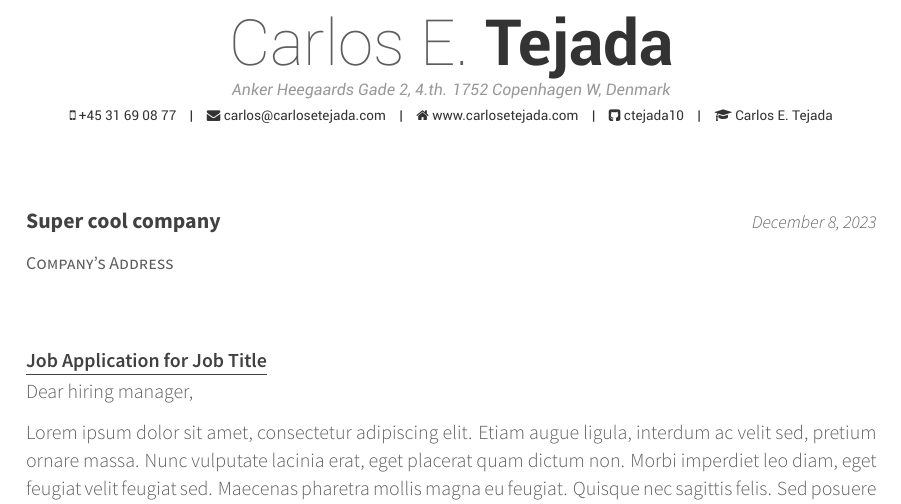
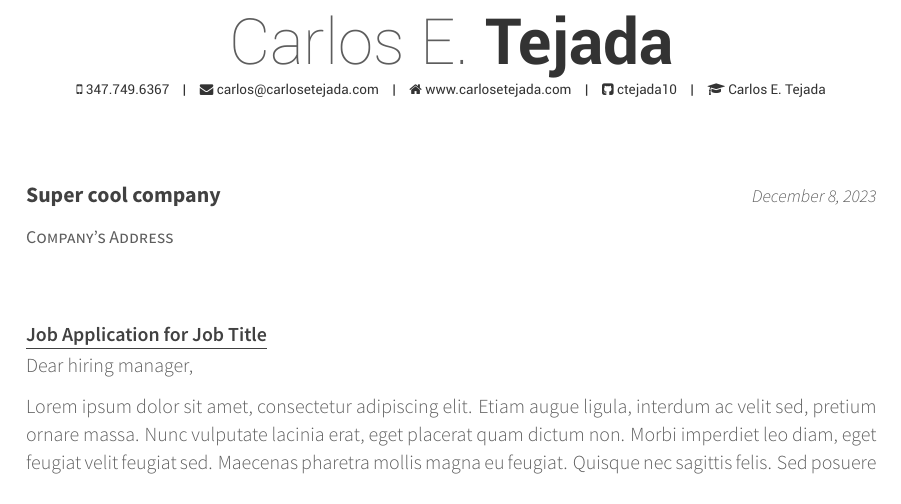
Before and after one commit to ctejada10/cv, a LaTeX CV (cover-letter.tpl.tex): part of the page, cut so that both start at the same text. Compiled offline with XeLaTeX.

Commit message:
Updating contact info on header

```diff
--- a/cover-letter.tpl.tex
+++ b/cover-letter.tpl.tex
@@ -15,8 +15,7 @@
 %	Personal Info
 \name{Carlos E.}{Tejada}
 %\position{PhD Fellow}
-\address{Anker Heegaards Gade 2, 4.th. 1752 Copenhagen W, Denmark}
-\mobile{+45 31 69 08 77}
+\mobile{347.749.6367}
 \email{carlos@carlosetejada.com}
 \homepage{www.carlosetejada.com}
 \googlescholar{oo_ptugAAAAJ}{Carlos E. Tejada}
```
Also changed, not shown: resume.tex (+1 -2 lines).
